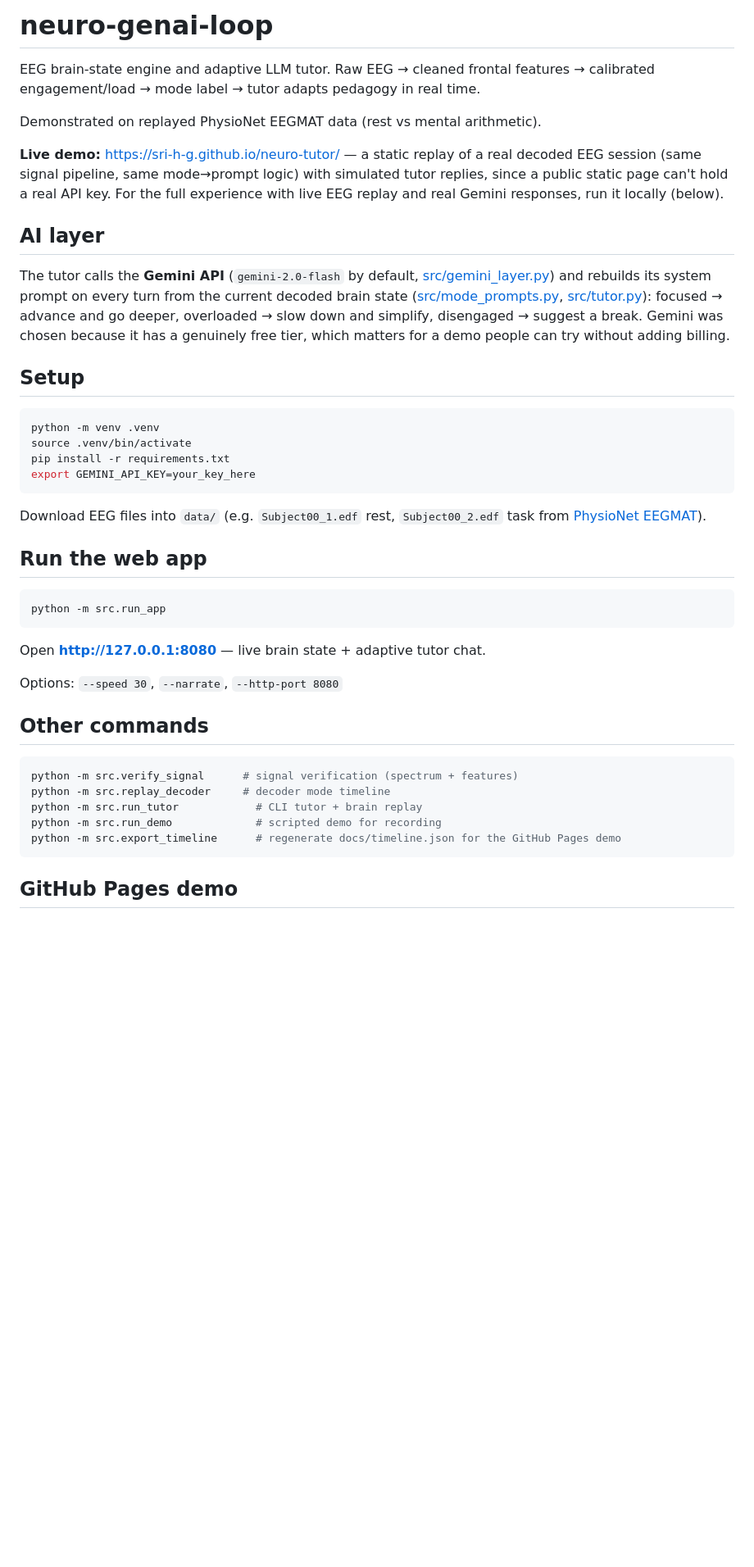
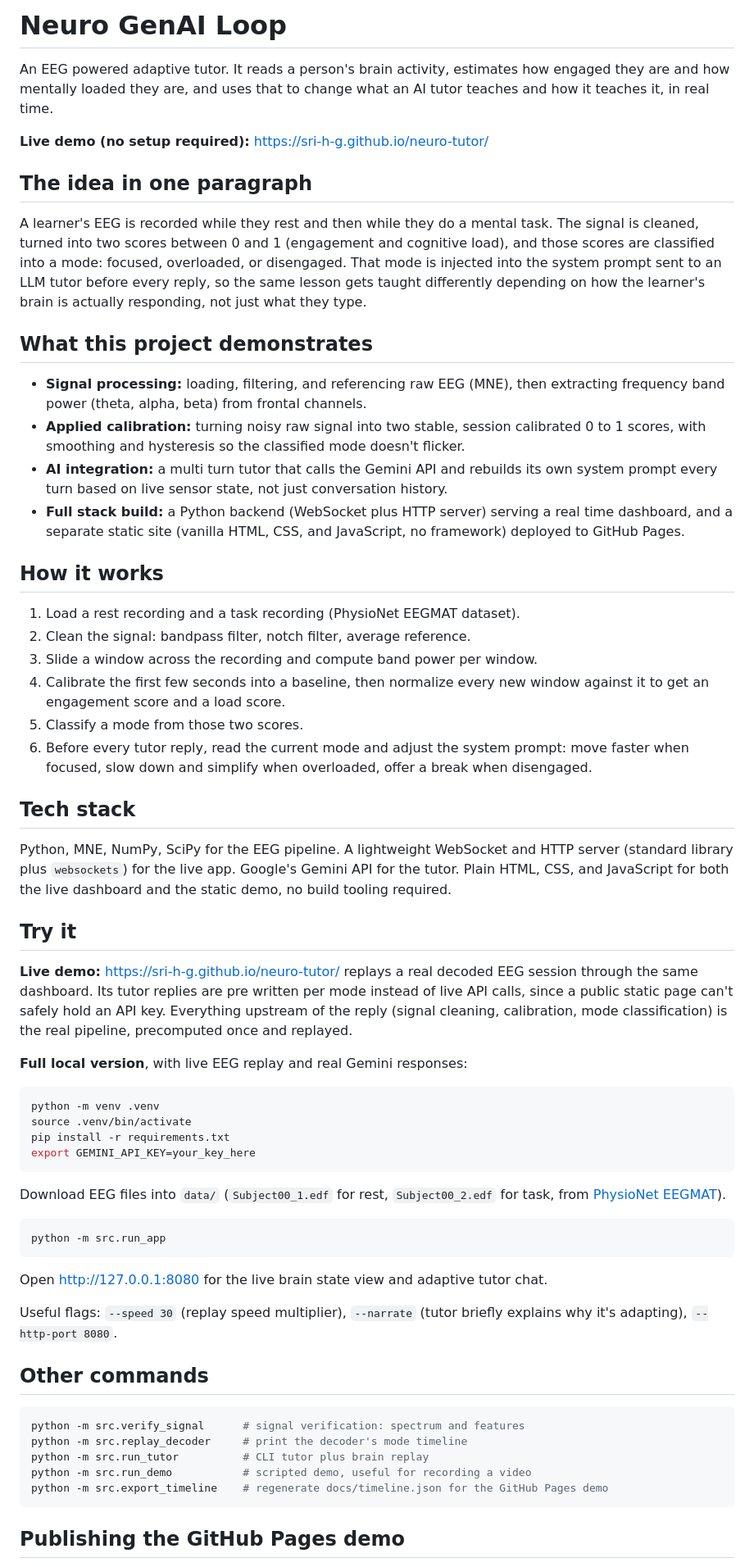
Before and after one commit to Sri-H-G/neuro-tutor, a Markdown page: README.md, the part around one of its changes. Shown at 82% size. GitHub-like rendering; blank space fills up the shorter version.

Commit message:
docs: rewrite README for a recruiter audience
Lead with what the project does and what it demonstrates (signal
processing, calibration, AI integration, full stack build), keep the
live demo link up top, and drop the stale feature branch table that
no longer matches the repo.

````diff
--- a/README.md
+++ b/README.md
@@ -1,26 +1,38 @@
-# neuro-genai-loop
+# Neuro GenAI Loop
 
-EEG brain-state engine and adaptive LLM tutor. Raw EEG → cleaned frontal features → calibrated engagement/load → mode label → tutor adapts pedagogy in real time.
+An EEG powered adaptive tutor. It reads a person's brain activity, estimates how engaged they are and how mentally loaded they are, and uses that to change what an AI tutor teaches and how it teaches it, in real time.
 
-Demonstrated on replayed PhysioNet EEGMAT data (rest vs mental arithmetic).
+**Live demo (no setup required):** https://sri-h-g.github.io/neuro-tutor/
 
-**Live demo:** https://sri-h-g.github.io/neuro-tutor/ — a static replay of a
-real decoded EEG session (same signal pipeline, same mode→prompt logic) with
-simulated tutor replies, since a public static page can't hold a real API
-key. For the full experience with live EEG replay and real Gemini responses,
-run it locally (below).
+## The idea in one paragraph
 
-## AI layer
+A learner's EEG is recorded while they rest and then while they do a mental task. The signal is cleaned, turned into two scores between 0 and 1 (engagement and cognitive load), and those scores are classified into a mode: focused, overloaded, or disengaged. That mode is injected into the system prompt sent to an LLM tutor before every reply, so the same lesson gets taught differently depending on how the learner's brain is actually responding, not just what they type.
 
-The tutor calls the **Gemini API** (`gemini-2.0-flash` by default,
-[src/gemini_layer.py](src/gemini_layer.py)) and rebuilds its system prompt on
-every turn from the current decoded brain state
-([src/mode_prompts.py](src/mode_prompts.py), [src/tutor.py](src/tutor.py)):
-focused → advance and go deeper, overloaded → slow down and simplify,
-disengaged → suggest a break. Gemini was chosen because it has a genuinely
-free tier, which matters for a demo people can try without adding billing.
+## What this project demonstrates
 
-## Setup
+- **Signal processing:** loading, filtering, and referencing raw EEG (MNE), then extracting frequency band power (theta, alpha, beta) from frontal channels.
+- **Applied calibration:** turning noisy raw signal into two stable, session calibrated 0 to 1 scores, with smoothing and hysteresis so the classified mode doesn't flicker.
+- **AI integration:** a multi turn tutor that calls the Gemini API and rebuilds its own system prompt every turn based on live sensor state, not just conversation history.
+- **Full stack build:** a Python backend (WebSocket plus HTTP server) serving a real time dashboard, and a separate static site (vanilla HTML, CSS, and JavaScript, no framework) deployed to GitHub Pages.
+
+## How it works
+
+1. Load a rest recording and a task recording (PhysioNet EEGMAT dataset).
+2. Clean the signal: bandpass filter, notch filter, average reference.
+3. Slide a window across the recording and compute band power per window.
+4. Calibrate the first few seconds into a baseline, then normalize every new window against it to get an engagement score and a load score.
+5. Classify a mode from those two scores.
+6. Before every tutor reply, read the current mode and adjust the system prompt: move faster when focused, slow down and simplify when overloaded, offer a break when disengaged.
+
+## Tech stack
+
+Python, MNE, NumPy, SciPy for the EEG pipeline. A lightweight WebSocket and HTTP server (standard library plus `websockets`) for the live app. Google's Gemini API for the tutor. Plain HTML, CSS, and JavaScript for both the live dashboard and the static demo, no build tooling required.
+
+## Try it
+
+**Live demo:** https://sri-h-g.github.io/neuro-tutor/ replays a real decoded EEG session through the same dashboard. Its tutor replies are pre written per mode instead of live API calls, since a public static page can't safely hold an API key. Everything upstream of the reply (signal cleaning, calibration, mode classification) is the real pipeline, precomputed once and replayed.
+
+**Full local version**, with live EEG replay and real Gemini responses:
 
 ```bash
 python -m venv .venv
@@ -29,27 +41,25 @@ pip install -r requirements.txt
 export GEMINI_API_KEY=your_key_here
 ```
 
-Download EEG files into `data/` (e.g. `Subject00_1.edf` rest, `Subject00_2.edf` task from [PhysioNet EEGMAT](https://physionet.org/content/eegmat/1.0.0/)).
-
-## Run the web app
+Download EEG files into `data/` (`Subject00_1.edf` for rest, `Subject00_2.edf` for task, from [PhysioNet EEGMAT](https://physionet.org/content/eegmat/1.0.0/)).
 
 ```bash
 python -m src.run_app
 ```
 
-Open **http://127.0.0.1:8080** — live brain state + adaptive tutor chat.
+Open http://127.0.0.1:8080 for the live brain state view and adaptive tutor chat.
 
-Options: `--speed 30`, `--narrate`, `--http-port 8080`
+Useful flags: `--speed 30` (replay speed multiplier), `--narrate` (tutor briefly explains why it's adapting), `--http-port 8080`.
 
 ## Other commands
 
 ```bash
-python -m src.verify_signal      # signal verification (spectrum + features)
-python -m src.replay_decoder     # decoder mode timeline
-python -m src.run_tutor            # CLI tutor + brain replay
-python -m src.run_demo             # scripted demo for recording
-python -m src.export_timeline      # regenerate docs/timeline.json for the GitHub Pages demo
+python -m src.verify_signal      # signal verification: spectrum and features
+python -m src.replay_decoder     # print the decoder's mode timeline
+python -m src.run_tutor          # CLI tutor plus brain replay
+python -m src.run_demo           # scripted demo, useful for recording a video
+python -m src.export_timeline    # regenerate docs/timeline.json for the GitHub Pages demo
 ```
 
-## GitHub Pages demo
+## Publishing the GitHub Pages demo
 
````
Also changed, not shown: other parts of README.md (+7 -22 lines).
